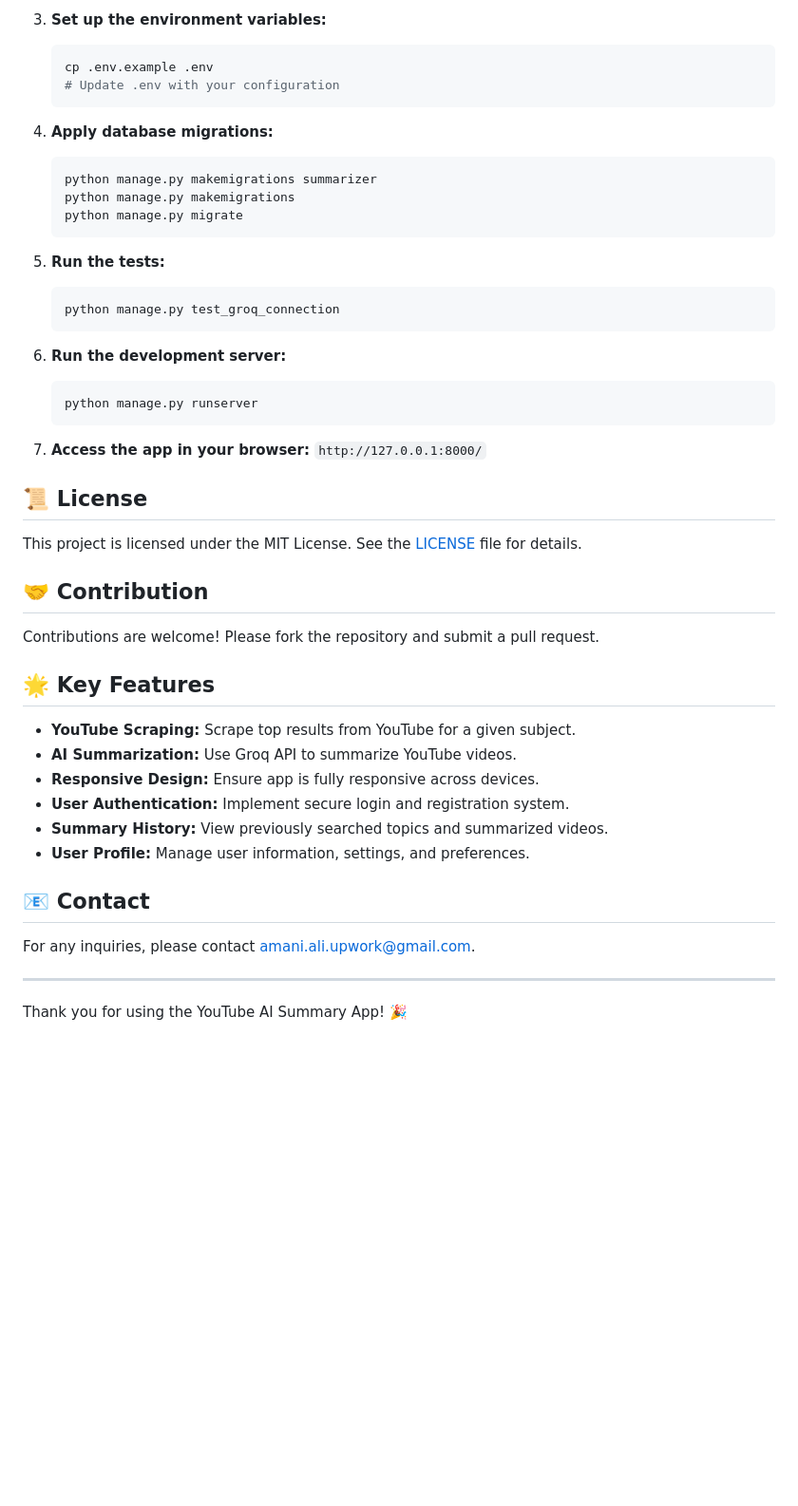
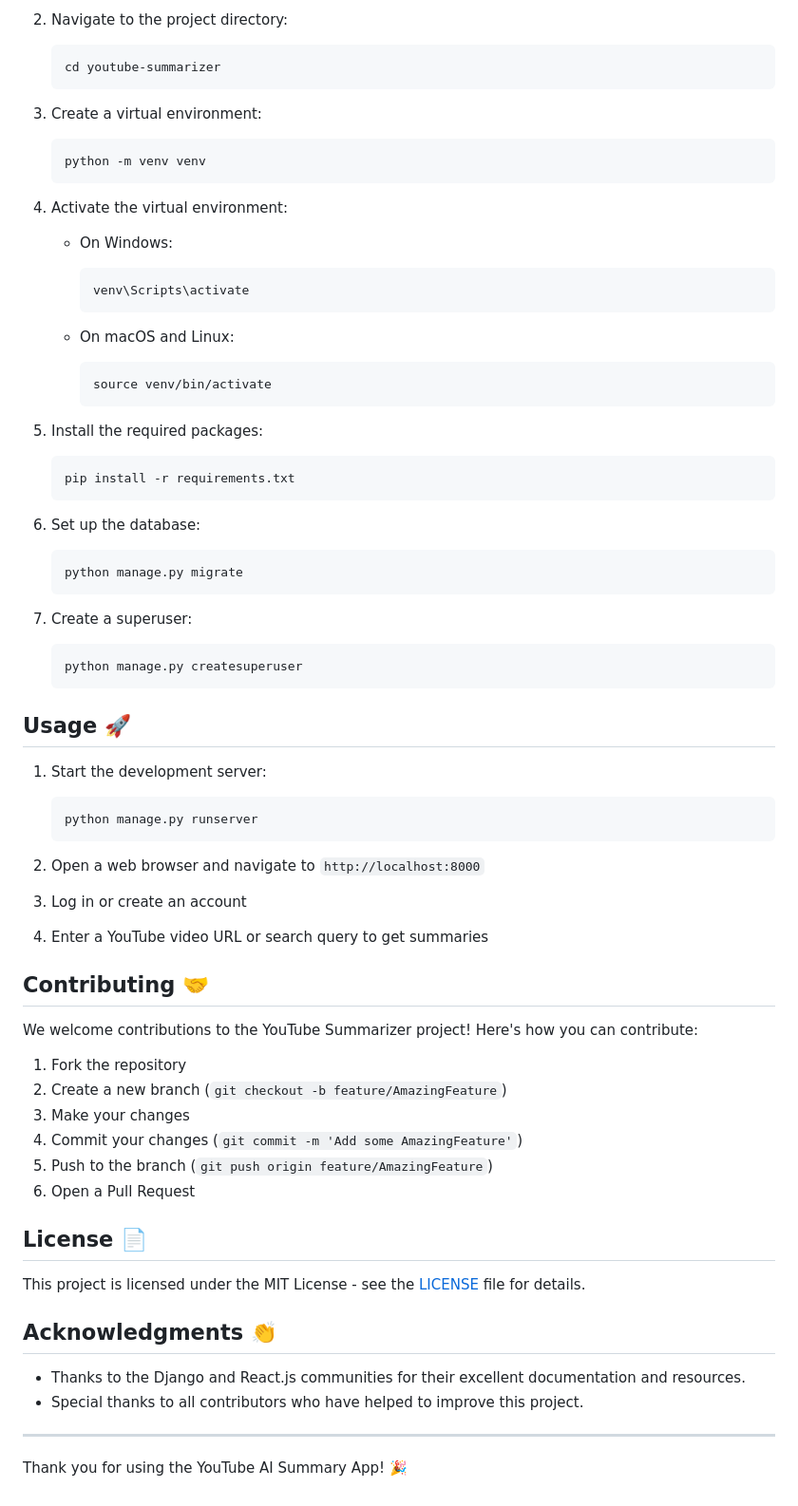
Before and after one commit to Ali-ML-expert/youtube-summarizer, a Markdown page: README.md, the part around the change printed below. Shown: that part at 95% size. GitHub-like rendering; blank space fills up the shorter version.

````diff
--- a/README.md
+++ b/README.md
@@ -58,54 +58,80 @@ The solution is a web application built with Django and React.js. The app integr
 
-3. **Set up the environment variables:**
+2. Navigate to the project directory:
 
-    ```bash
-    cp .env.example .env
-    # Update .env with your configuration
-    ```
+   ```bash
+   cd youtube-summarizer
+   ```
 
-4. **Apply database migrations:**
+3. Create a virtual environment:
 
-    ```bash
-    python manage.py makemigrations summarizer
-    python manage.py makemigrations
-    python manage.py migrate
-    ```
+   ```bash
+   python -m venv venv
+   ```
 
-5. **Run the tests:**
+4. Activate the virtual environment:
+   - On Windows:
 
-    ```bash
-    python manage.py test_groq_connection
-    ```
+     ```bash
+     venv\Scripts\activate
+     ```
 
-6. **Run the development server:**
+   - On macOS and Linux:
 
-    ```bash
-    python manage.py runserver
-    ```
+     ```bash
+     source venv/bin/activate
+     ```
 
-7. **Access the app in your browser:**
-    ```http://127.0.0.1:8000/```
+5. Install the required packages:
 
-## 📜 License
+   ```bash
+   pip install -r requirements.txt
+   ```
 
-This project is licensed under the MIT License. See the [LICENSE](LICENSE) file for details.
+6. Set up the database:
 
-## 🤝 Contribution
+   ```bash
+   python manage.py migrate
+   ```
 
-Contributions are welcome! Please fork the repository and submit a pull request.
+7. Create a superuser:
 
-## 🌟 Key Features
+   ```bash
+   python manage.py createsuperuser
+   ```
 
-- **YouTube Scraping:** Scrape top results from YouTube for a given subject.
-- **AI Summarization:** Use Groq API to summarize YouTube videos.
-- **Responsive Design:** Ensure app is fully responsive across devices.
-- **User Authentication:** Implement secure login and registration system.
-- **Summary History:** View previously searched topics and summarized videos.
-- **User Profile:** Manage user information, settings, and preferences.
+## Usage 🚀
 
-## 📧 Contact
+1. Start the development server:
 
-For any inquiries, please contact [amani.ali.upwork@gmail.com](mailto:your_email@example.com).
+   ```bash
+   python manage.py runserver
+   ```
+
+2. Open a web browser and navigate to `http://localhost:8000`
+
+3. Log in or create an account
+
+4. Enter a YouTube video URL or search query to get summaries
+
+## Contributing 🤝
+
+We welcome contributions to the YouTube Summarizer project! Here's how you can contribute:
+
+1. Fork the repository
+2. Create a new branch (`git checkout -b feature/AmazingFeature`)
+3. Make your changes
+4. Commit your changes (`git commit -m 'Add some AmazingFeature'`)
+5. Push to the branch (`git push origin feature/AmazingFeature`)
+6. Open a Pull Request
+
+## License 📄
+
+This project is licensed under the MIT License - see the [LICENSE](LICENSE) file for details.
+
+## Acknowledgments 👏
+
+- Thanks to the Django and React.js communities for their excellent documentation and resources.
+- Special thanks to all contributors who have helped to improve this project.
 
 ---
 
````
Also changed, not shown: other parts of README.md (+40 -40 lines), screenshots/recent_searches.png (added), screenshots/recent_summaries.png (added), screenshots/search_results.png (added), screenshots/video_summarization.png (added), 10 other files.
